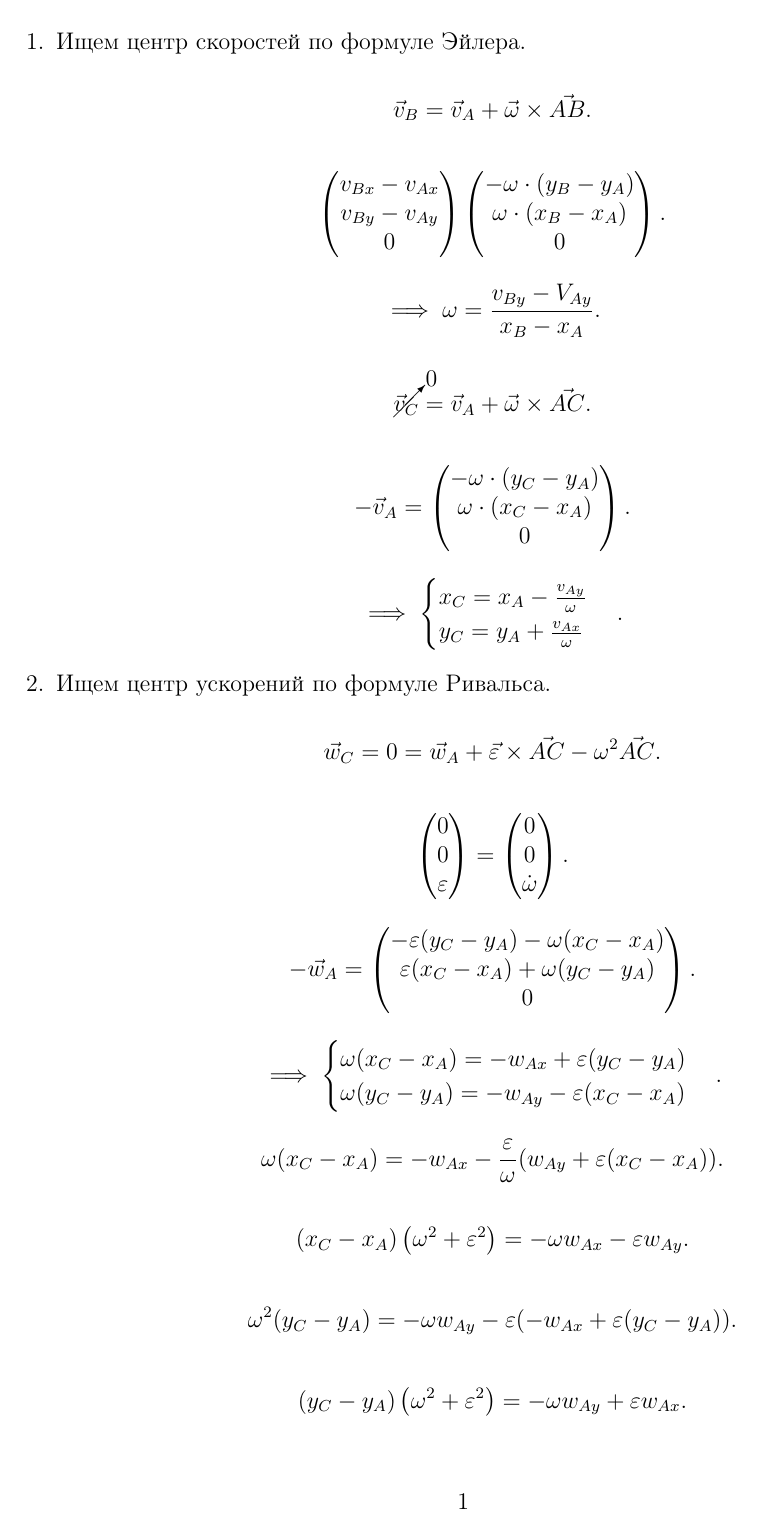
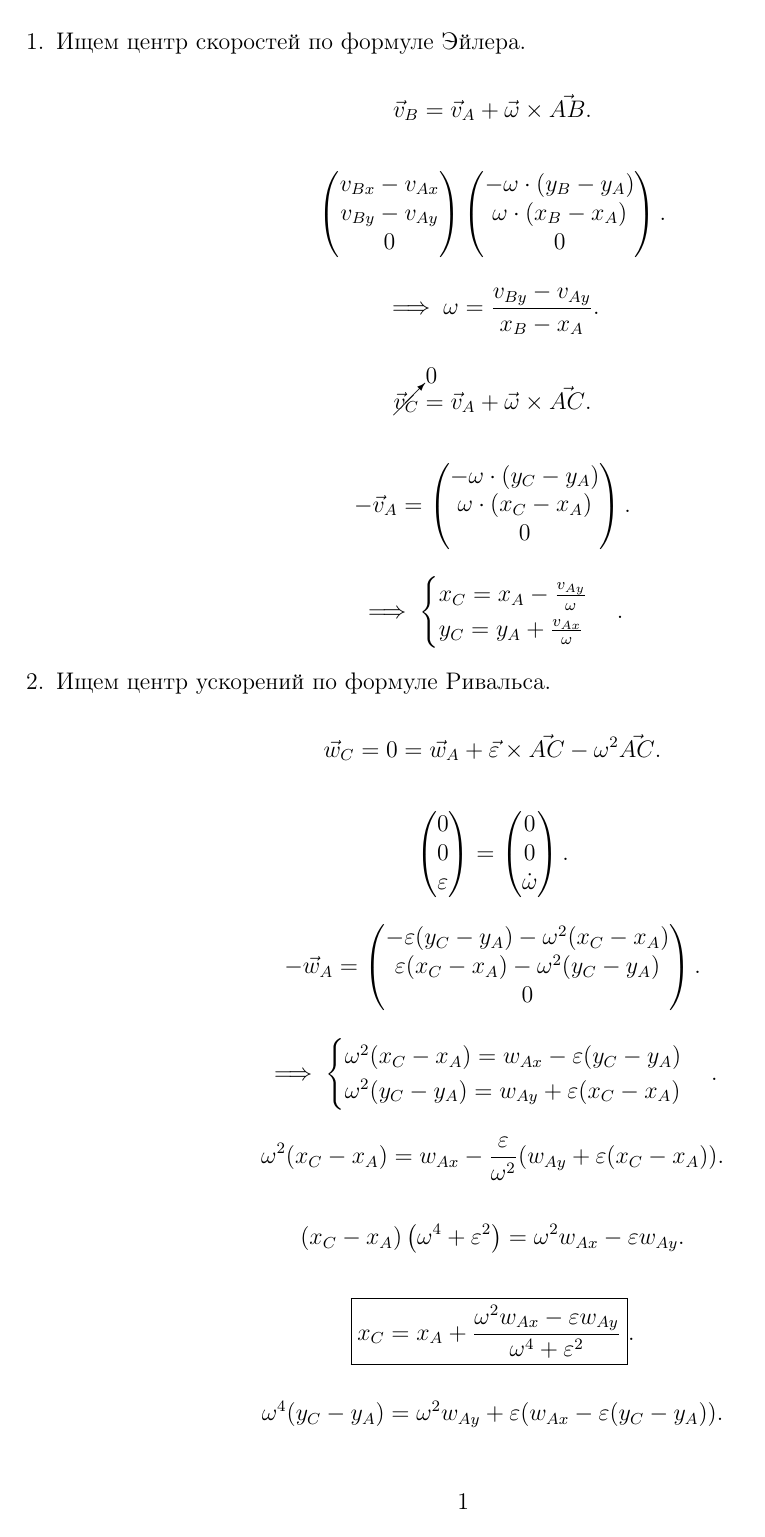
Before and after one commit to sofiabelen/Double-Pendulum, a LaTeX document (centers.tex): page 1 of 2. Compiled offline with pdfLaTeX.

Commit message:
Fixing mistake

```diff
--- a/centers.tex
+++ b/centers.tex
@@ -38,7 +38,7 @@
 .\]
 
 \[
-  \implies \omega = \frac{v_{By} - V_{Ay}}{x_B - x_A}
+  \implies \omega = \frac{v_{By} - v_{Ay}}{x_B - x_A}
 .\]
 
 \[
@@ -74,8 +74,8 @@
 
 \[
 -\vec{w}_A = \begin{pmatrix}
-  -\varepsilon(y_C - y_A) - \omega(x_C - x_A) \\
-  \varepsilon (x_C - x_A) + \omega(y_C - y_A) \\
+  -\varepsilon(y_C - y_A) - \omega^2 (x_C - x_A) \\
+  \varepsilon (x_C - x_A) - \omega^2 (y_C - y_A) \\
   0
 \end{pmatrix}
 .\]
@@ -83,24 +83,24 @@
 \[
 \implies
 \begin{cases}
-  \omega (x_C - x_A) = -w_{Ax} + \varepsilon(y_C - y_A) \\
-  \omega (y_C - y_A) = -w_{Ay} - \varepsilon(x_C - x_A)
+  \omega^2 (x_C - x_A) = w_{Ax} - \varepsilon(y_C - y_A) \\
+  \omega^2 (y_C - y_A) = w_{Ay} + \varepsilon(x_C - x_A)
 \end{cases}
 .\]
 
 \[
-  \omega (x_C - x_A) = -w_{Ax} - \frac{\varepsilon}{\omega}
+  \omega^2 (x_C - x_A) = w_{Ax} - \frac{\varepsilon}{\omega^2}
   (w_{Ay} + \varepsilon(x_C - x_A))
 .\]
 
 \[
-  (x_C - x_A)\left( \omega^2 + \varepsilon^2 \right) =
-  -\omega w_{Ax} - \varepsilon w_{Ay}
+  (x_C - x_A)\left( \omega^4 + \varepsilon^2 \right) =
+  \omega^2 w_{Ax} - \varepsilon w_{Ay}
 .\]
 
 \[
-  \omega^2 (y_C - y_A) = -\omega w_{Ay} - \varepsilon
-  (-w_{Ax} + \varepsilon (y_C - y_A))
+  \boxed{ x_C = x_A + \frac{\omega^2 w_{Ax} - \varepsilon w_{Ay}}
+  {\omega^4 + \varepsilon^2}}
 .\]
 
 \[
```
Also changed, not shown: centers.pdf, media/demo.png, centers.tex (7 more changed lines), 2 other files.
